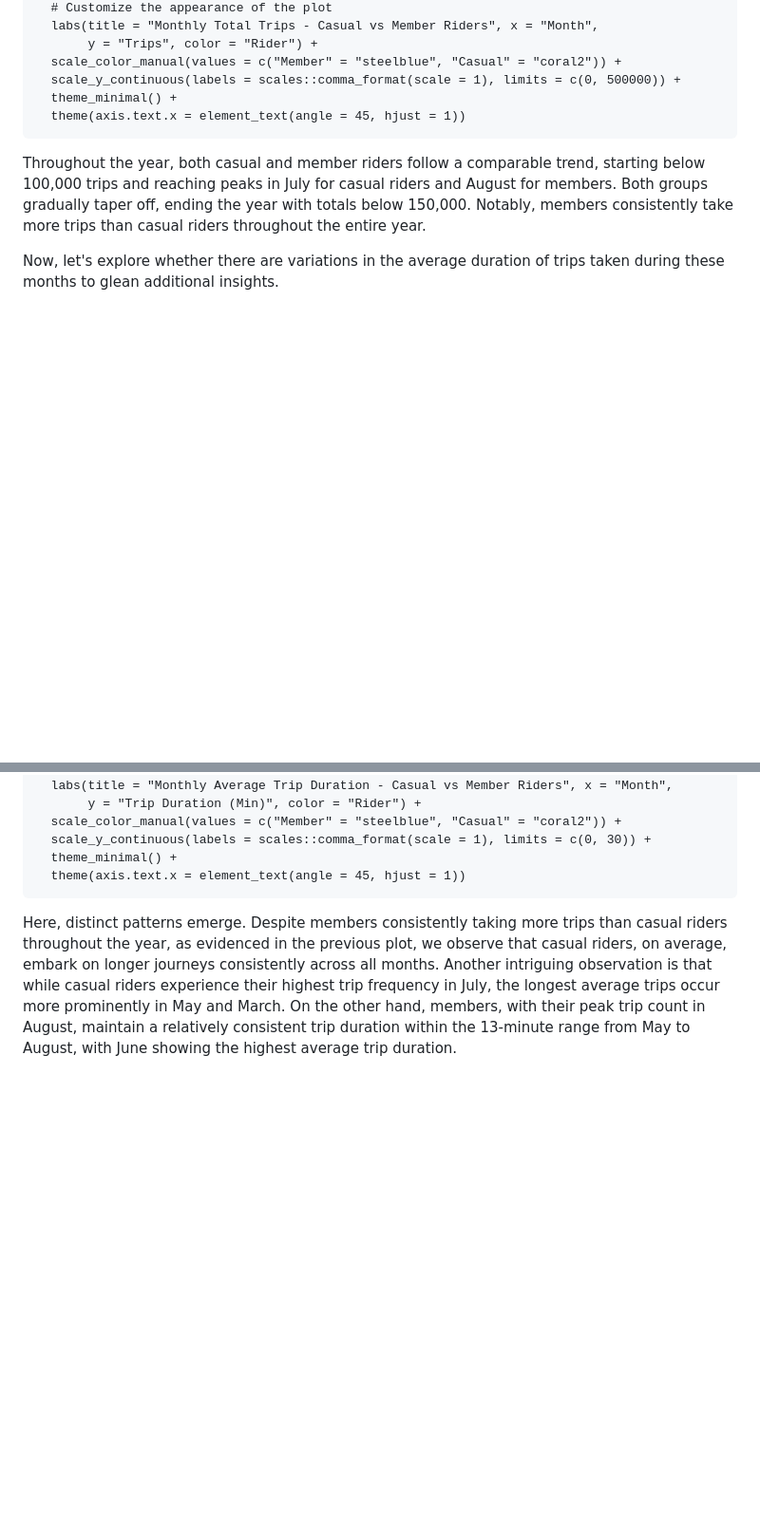
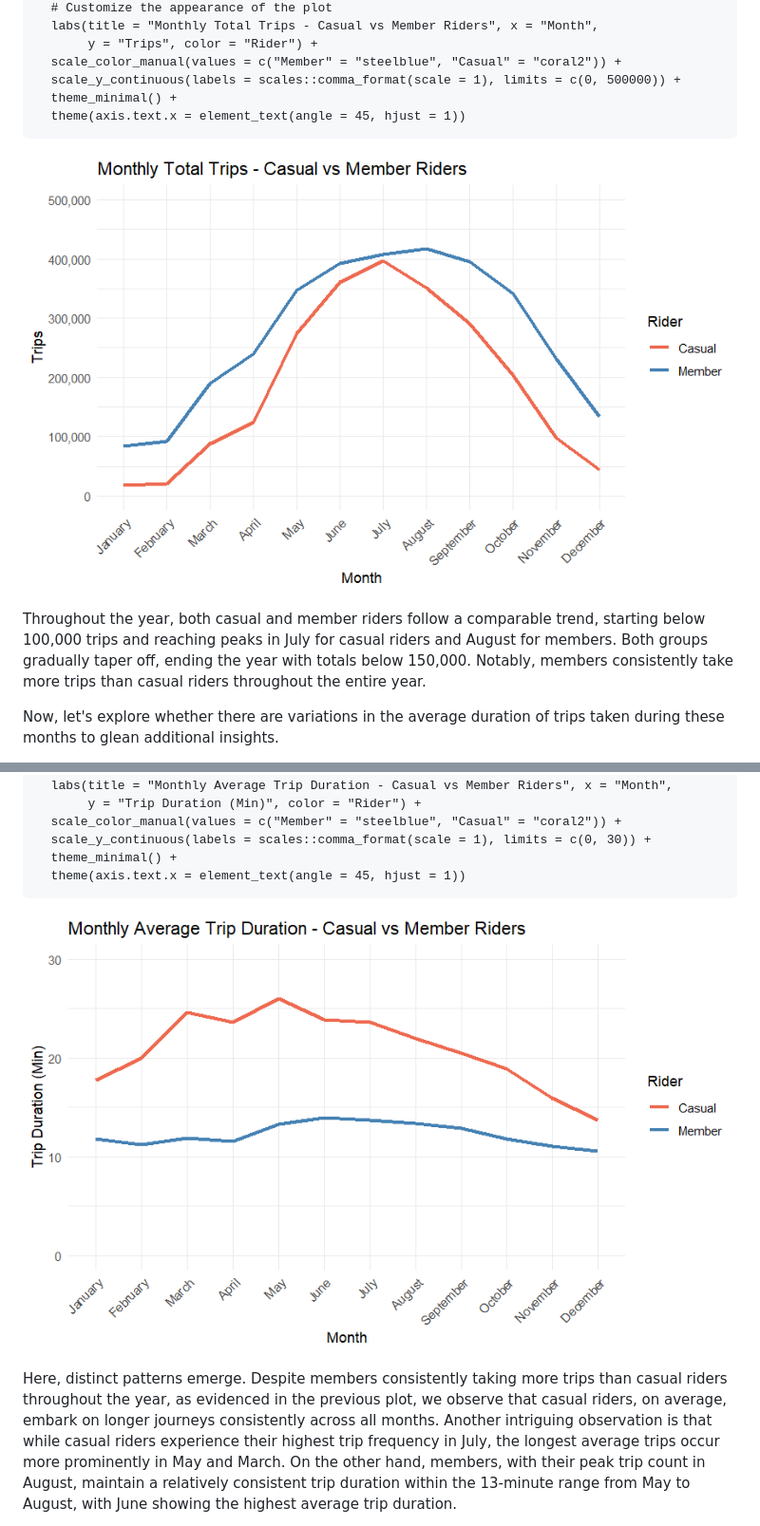
Before and after one commit to Edrei-R/Cyclistic-Case-Study, a Markdown page: README.md, 2 parts joined by grey strips. Shown: that part at 95% size. Rendered like a GitHub page; blank space fills up the shorter version.

````diff
--- a/README.md
+++ b/README.md
@@ -453,7 +453,7 @@ ggplot() +
   theme(axis.text.x = element_text(angle = 45, hjust = 1))
 ```
 
-
+![Monthly Total Trips - Casual vs Member Riders](https://github.com/Edrei-R/Cyclistic-Case-Study/blob/ff2fcf819c2f31fd9911c02fae510a8f9de6ad52/Plots/Monthly%20Total%20Trips%20-%20Casual%20vs%20Member%20Riders.jpg)
 
 Throughout the year, both casual and member riders follow a comparable trend, starting below 100,000 trips and reaching peaks in July for casual riders and August for members. Both groups gradually taper off, ending the year with totals below 150,000. Notably, members consistently take more trips than casual riders throughout the entire year.
 
@@ -478,6 +478,8 @@ ggplot() +
   theme_minimal() +
   theme(axis.text.x = element_text(angle = 45, hjust = 1))
 ```
+
+![Monthly Average Trip Duration - Casual vs Member Riders](https://github.com/Edrei-R/Cyclistic-Case-Study/blob/cf02d70126c06b9a181e277574a5f6f3893fed62/Plots/Monthly%20Average%20Trip%20Duration%20-%20Casual%20vs%20Member%20Riders.jpg)
 
 Here, distinct patterns emerge. Despite members consistently taking more trips than casual riders throughout the year, as evidenced in the previous plot, we observe that casual riders, on average, embark on longer journeys consistently across all months. Another intriguing observation is that while casual riders experience their highest trip frequency in July, the longest average trips occur more prominently in May and March. On the other hand, members, with their peak trip count in August, maintain a relatively consistent trip duration within the 13-minute range from May to August, with June showing the highest average trip duration.
 
````
Also changed, not shown: other parts of README.md (+10 -0 lines).
